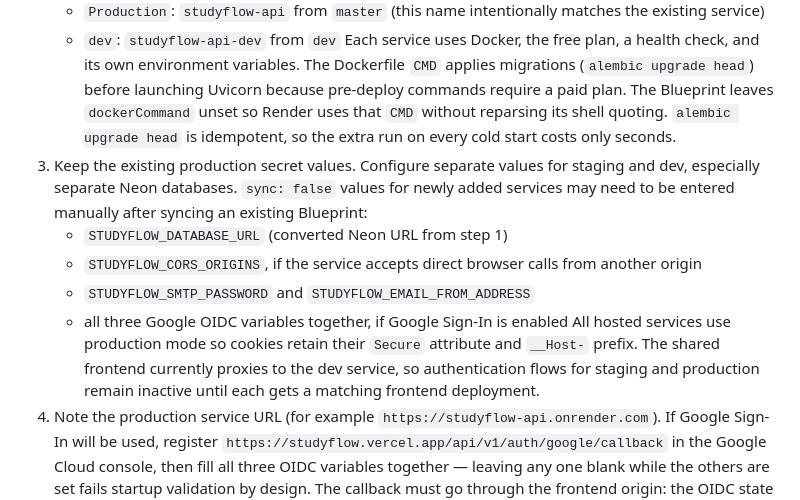
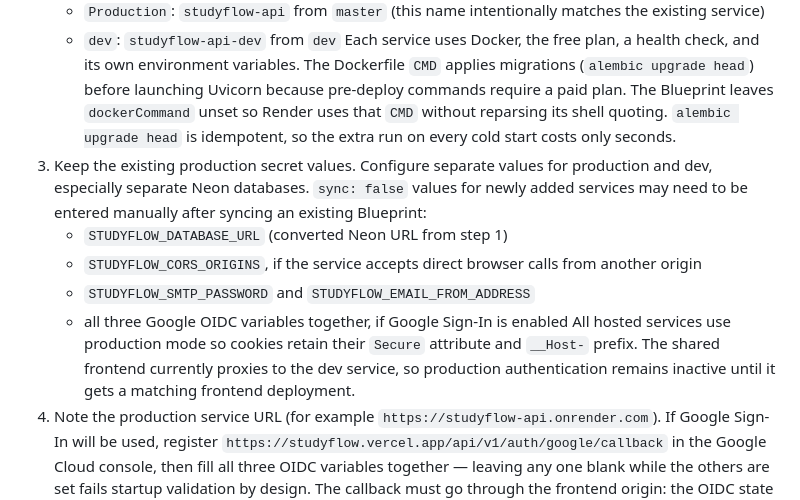
Before and after one commit to Vethya/studyflow, a Markdown page: docs/deployment.md, the part around the change. Drawn GitHub-style.

Commit message:
docs(render): remove stale staging instructions

```diff
--- a/docs/deployment.md
+++ b/docs/deployment.md
@@ -71,7 +71,7 @@ URL, and TLS for email delivery.
    pre-deploy commands require a paid plan. The Blueprint leaves `dockerCommand` unset so Render
    uses that `CMD` without reparsing its shell quoting. `alembic upgrade head` is idempotent, so the
    extra run on every cold start costs only seconds.
-3. Keep the existing production secret values. Configure separate values for staging and dev,
+3. Keep the existing production secret values. Configure separate values for production and dev,
    especially separate Neon databases. `sync: false` values for newly added services may need to
    be entered manually after syncing an existing Blueprint:
    - `STUDYFLOW_DATABASE_URL` (converted Neon URL from step 1)
@@ -79,8 +79,8 @@ URL, and TLS for email delivery.
    - `STUDYFLOW_SMTP_PASSWORD` and `STUDYFLOW_EMAIL_FROM_ADDRESS`
    - all three Google OIDC variables together, if Google Sign-In is enabled
    All hosted services use production mode so cookies retain their `Secure` attribute and
-   `__Host-` prefix. The shared frontend currently proxies to the dev service, so authentication
-   flows for staging and production remain inactive until each gets a matching frontend deployment.
+   `__Host-` prefix. The shared frontend currently proxies to the dev service, so production
+   authentication remains inactive until it gets a matching frontend deployment.
 4. Note the production service URL (for example `https://studyflow-api.onrender.com`). If Google
    Sign-In will be used, register
    `https://studyflow.vercel.app/api/v1/auth/google/callback` in the Google Cloud console,
```
